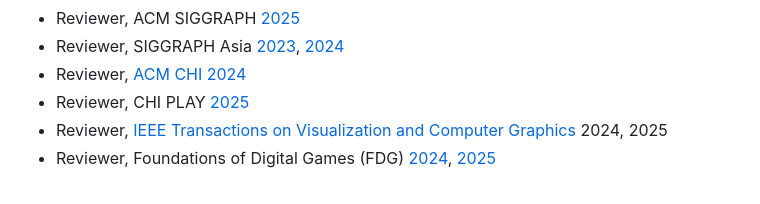
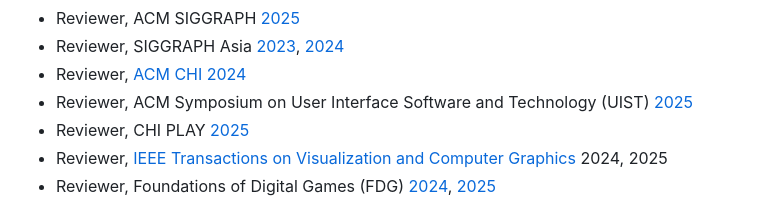
Before and after one commit to jspjut/CV, a Markdown page: src/professional.md, the part around the change. GitHub-like rendering.

Commit message:
Added UIST reviewer

```diff
--- a/src/professional.md
+++ b/src/professional.md
@@ -19,6 +19,7 @@
 * Reviewer, ACM SIGGRAPH [2025](https://s2025.siggraph.org/)
 * Reviewer, SIGGRAPH Asia [2023](https://asia.siggraph.org/2023/), [2024](https://asia.siggraph.org/2024/)
 * Reviewer, [ACM CHI 2024](https://chi2024.acm.org/)
+* Reviewer, ACM Symposium on User Interface Software and Technology (UIST) [2025](https://uist.acm.org/2025/)
 * Reviewer, CHI PLAY [2025](https://chiplay.acm.org/2025/)
 * Reviewer, [IEEE Transactions on Visualization and Computer Graphics](https://ieeexplore.ieee.org/xpl/RecentIssue.jsp?punumber=2945) 2024, 2025
 * Reviewer, Foundations of Digital Games (FDG) [2024](https://fdg2024.org/), [2025](https://fdg2025.org/)
```
